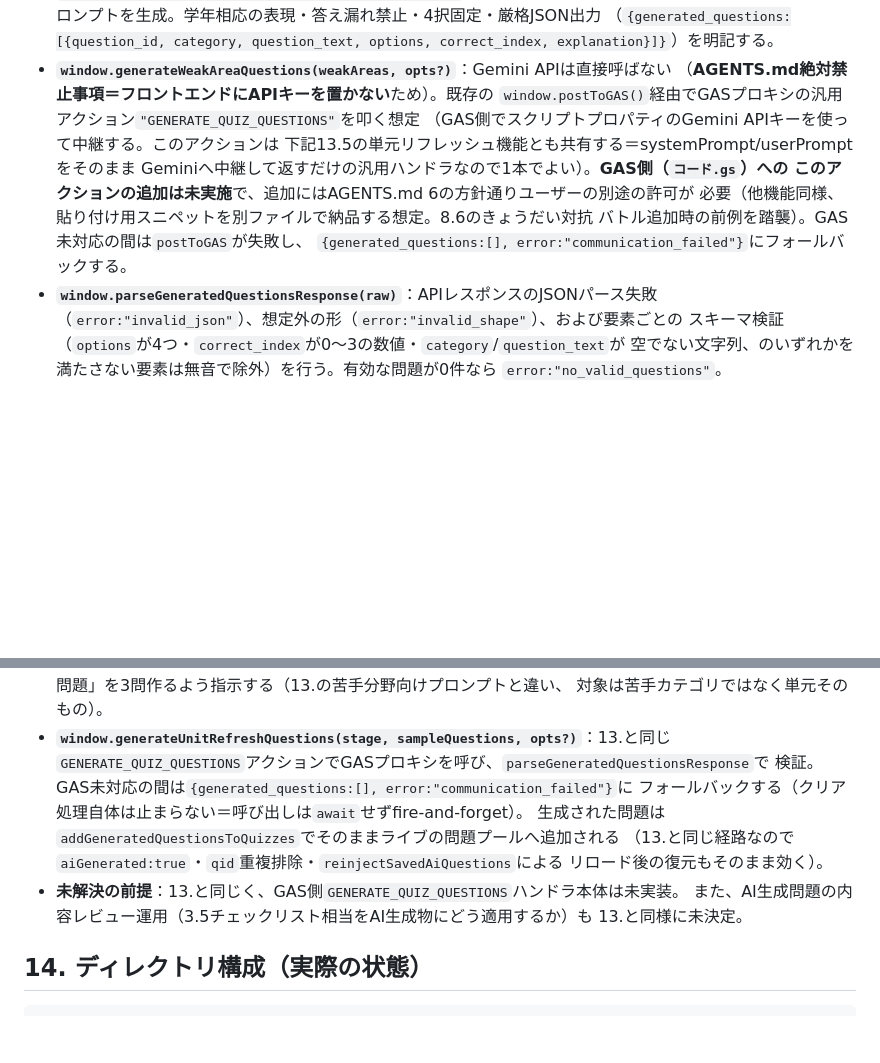
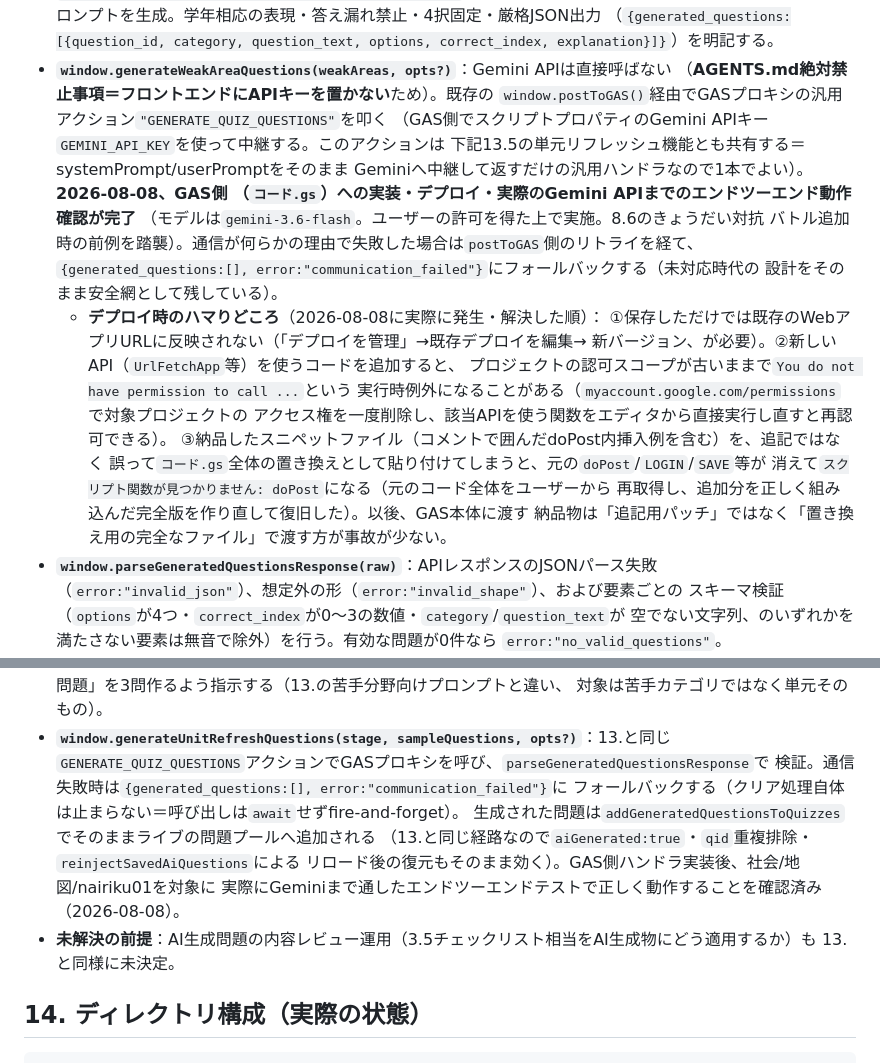
Before and after one commit to nekobb619-jpg/yumekawa, a Markdown page: .knowledge/architecture-content.js.md, 2 parts joined by grey strips. GitHub-like rendering; blank space fills up the shorter version.

Commit message:
GENERATE_QUIZ_QUESTIONSのGAS実装完了・動作確認済みを記録、デプロイのハマりどころを追記
Co-Authored-By: Claude Sonnet 5 <noreply@anthropic.com>

```diff
--- a/.knowledge/architecture-content.js.md
+++ b/.knowledge/architecture-content.js.md
@@ -359,14 +359,26 @@ showCount`のときだけランダム抽選になる。つまり「周回して
   explanation}]}`）を明記する。
 - **`window.generateWeakAreaQuestions(weakAreas, opts?)`**：Gemini APIは直接呼ばない
   （**AGENTS.md絶対禁止事項＝フロントエンドにAPIキーを置かない**ため）。既存の
-  `window.postToGAS()`経由でGASプロキシの汎用アクション`"GENERATE_QUIZ_QUESTIONS"`を叩く想定
-  （GAS側でスクリプトプロパティのGemini APIキーを使って中継する。このアクションは
+  `window.postToGAS()`経由でGASプロキシの汎用アクション`"GENERATE_QUIZ_QUESTIONS"`を叩く
+  （GAS側でスクリプトプロパティのGemini APIキー`GEMINI_API_KEY`を使って中継する。このアクションは
   下記13.5の単元リフレッシュ機能とも共有する＝systemPrompt/userPromptをそのまま
-  Geminiへ中継して返すだけの汎用ハンドラなので1本でよい）。**GAS側（`コード.gs`）への
-  このアクションの追加は未実施**で、追加にはAGENTS.md 6の方針通りユーザーの別途の許可が
-  必要（他機能同様、貼り付け用スニペットを別ファイルで納品する想定。8.6のきょうだい対抗
-  バトル追加時の前例を踏襲）。GAS未対応の間は`postToGAS`が失敗し、
-  `{generated_questions:[], error:"communication_failed"}`にフォールバックする。
+  Geminiへ中継して返すだけの汎用ハンドラなので1本でよい）。**2026-08-08、GAS側
+  （`コード.gs`）への実装・デプロイ・実際のGemini APIまでのエンドツーエンド動作確認が完了**
+  （モデルは`gemini-3.6-flash`。ユーザーの許可を得た上で実施。8.6のきょうだい対抗
+  バトル追加時の前例を踏襲）。通信が何らかの理由で失敗した場合は`postToGAS`側のリトライを経て、
+  `{generated_questions:[], error:"communication_failed"}`にフォールバックする（未対応時代の
+  設計をそのまま安全網として残している）。
+  - **デプロイ時のハマりどころ**（2026-08-08に実際に発生・解決した順）：
+    ①保存しただけでは既存のWebアプリURLに反映されない（「デプロイを管理」→既存デプロイを編集→
+    新バージョン、が必要）。②新しいAPI（`UrlFetchApp`等）を使うコードを追加すると、
+    プロジェクトの認可スコープが古いままで`You do not have permission to call ...`という
+    実行時例外になることがある（`myaccount.google.com/permissions`で対象プロジェクトの
+    アクセス権を一度削除し、該当APIを使う関数をエディタから直接実行し直すと再認可できる）。
+    ③納品したスニペットファイル（コメントで囲んだdoPost内挿入例を含む）を、追記ではなく
+    誤って`コード.gs`全体の置き換えとして貼り付けてしまうと、元の`doPost`/`LOGIN`/`SAVE`等が
+    消えて`スクリプト関数が見つかりません: doPost`になる（元のコード全体をユーザーから
+    再取得し、追加分を正しく組み込んだ完全版を作り直して復旧した）。以後、GAS本体に渡す
+    納品物は「追記用パッチ」ではなく「置き換え用の完全なファイル」で渡す方が事故が少ない。
 - **`window.parseGeneratedQuestionsResponse(raw)`**：APIレスポンスのJSONパース失敗
   （`error:"invalid_json"`）、想定外の形（`error:"invalid_shape"`）、および要素ごとの
   スキーマ検証（`options`が4つ・`correct_index`が0〜3の数値・`category`/`question_text`が
@@ -422,13 +434,13 @@ showCount`のときだけランダム抽選になる。つまり「周回して
   対象は苦手カテゴリではなく単元そのもの）。
 - **`window.generateUnitRefreshQuestions(stage, sampleQuestions, opts?)`**：13.と同じ
   `GENERATE_QUIZ_QUESTIONS`アクションでGASプロキシを呼び、`parseGeneratedQuestionsResponse`で
-  検証。GAS未対応の間は`{generated_questions:[], error:"communication_failed"}`に
+  検証。通信失敗時は`{generated_questions:[], error:"communication_failed"}`に
   フォールバックする（クリア処理自体は止まらない＝呼び出しは`await`せずfire-and-forget）。
   生成された問題は`addGeneratedQuestionsToQuizzes`でそのままライブの問題プールへ追加される
   （13.と同じ経路なので`aiGenerated:true`・`qid`重複排除・`reinjectSavedAiQuestions`による
-  リロード後の復元もそのまま効く）。
-- **未解決の前提**：13.と同じく、GAS側`GENERATE_QUIZ_QUESTIONS`ハンドラ本体は未実装。
-  また、AI生成問題の内容レビュー運用（3.5チェックリスト相当をAI生成物にどう適用するか）も
+  リロード後の復元もそのまま効く）。GAS側ハンドラ実装後、社会/地図/nairiku01を対象に
+  実際にGeminiまで通したエンドツーエンドテストで正しく動作することを確認済み（2026-08-08）。
+- **未解決の前提**：AI生成問題の内容レビュー運用（3.5チェックリスト相当をAI生成物にどう適用するか）も
   13.と同様に未決定。
 
 ## 14. ディレクトリ構成（実際の状態）
```
